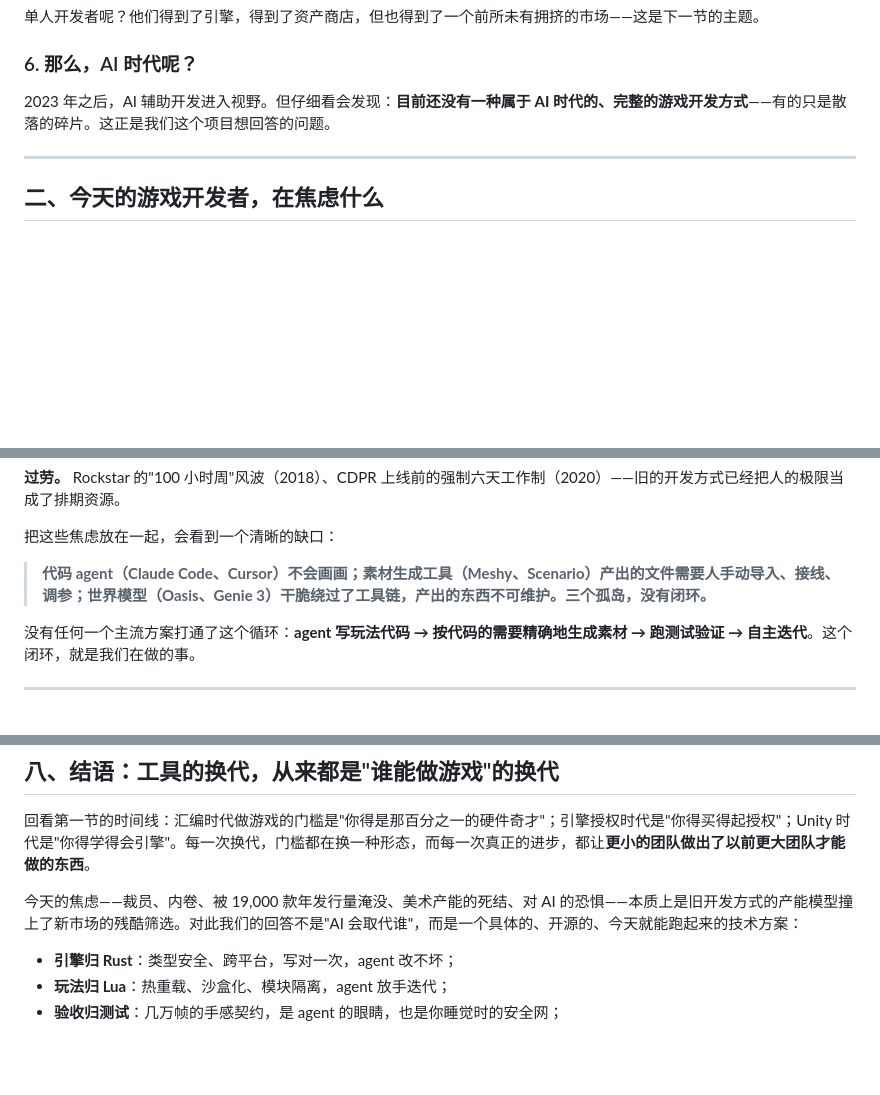
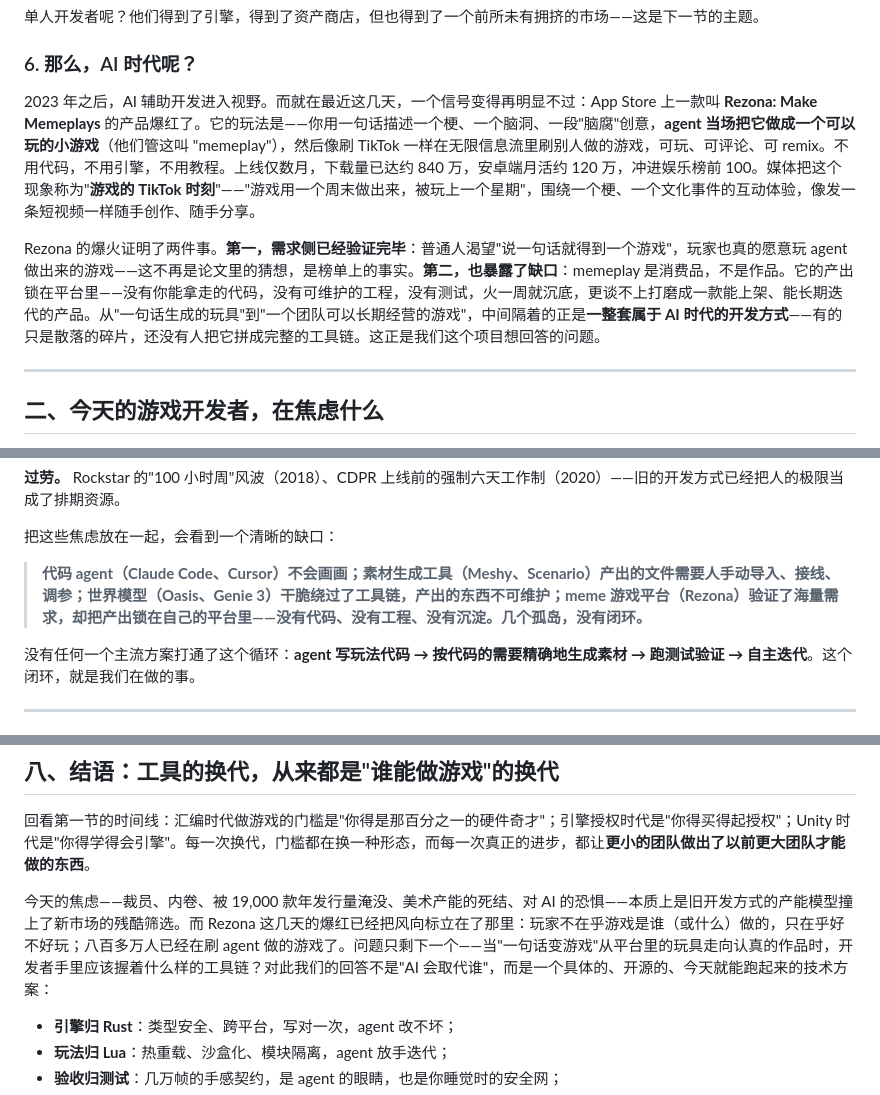
Before and after one commit to maweis1981/rust_bevy_lua_game, a Markdown page: docs/ai-era-game-dev.md, 3 parts joined by grey strips. Rendered like a GitHub page; blank space fills up the shorter version.

Commit message:
Article: weave in the Rezona 'memeplays' phenomenon
Integrate the recent App Store breakout of Rezona: Make Memeplays
(agent-built mini-games in a TikTok-style feed, ~8.4M downloads,
~1.2M Android MAU, top-100 entertainment) into three places:

- Section 1.6: Rezona as proof that demand for 'one sentence -> a
  playable game' is validated at chart scale, while also exposing the
  gap — memeplays are consumables locked in a platform, with no code,
  no engineering, no tests to build on.
- Section 2: add Rezona as a fourth silo in the 'no closed loop' block.
- Conclusion + sources: position our toolchain as the answer for when
  agent-made games graduate from platform toys to real products; cite
  AppBrain/Apptopia estimates and Khaleej Times' 'gaming's TikTok
  moment' framing.

Co-Authored-By: Claude Fable 5 <noreply@anthropic.com>
Claude-Session: https://claude.ai/code/session_01QP8XMSTEepgBAkGEtGUEe8

```diff
--- a/docs/ai-era-game-dev.md
+++ b/docs/ai-era-game-dev.md
@@ -40,7 +40,9 @@ Unreal Engine 5（2022 年正式发布，Nanite/Lumen）把画面天花板推到
 
 ### 6. 那么，AI 时代呢？
 
-2023 年之后，AI 辅助开发进入视野。但仔细看会发现：**目前还没有一种属于 AI 时代的、完整的游戏开发方式**——有的只是散落的碎片。这正是我们这个项目想回答的问题。
+2023 年之后，AI 辅助开发进入视野。而就在最近这几天，一个信号变得再明显不过：App Store 上一款叫 **Rezona: Make Memeplays** 的产品爆红了。它的玩法是——你用一句话描述一个梗、一个脑洞、一段"脑腐"创意，**agent 当场把它做成一个可以玩的小游戏**（他们管这叫 "memeplay"），然后像刷 TikTok 一样在无限信息流里刷别人做的游戏，可玩、可评论、可 remix。不用代码，不用引擎，不用教程。上线仅数月，下载量已达约 840 万，安卓端月活约 120 万，冲进娱乐榜前 100。媒体把这个现象称为"**游戏的 TikTok 时刻**"——"游戏用一个周末做出来，被玩上一个星期"，围绕一个梗、一个文化事件的互动体验，像发一条短视频一样随手创作、随手分享。
+
+Rezona 的爆火证明了两件事。**第一，需求侧已经验证完毕**：普通人渴望"说一句话就得到一个游戏"，玩家也真的愿意玩 agent 做出来的游戏——这不再是论文里的猜想，是榜单上的事实。**第二，也暴露了缺口**：memeplay 是消费品，不是作品。它的产出锁在平台里——没有你能拿走的代码，没有可维护的工程，没有测试，火一周就沉底，更谈不上打磨成一款能上架、能长期迭代的产品。从"一句话生成的玩具"到"一个团队可以长期经营的游戏"，中间隔着的正是**一整套属于 AI 时代的开发方式**——有的只是散落的碎片，还没有人把它拼成完整的工具链。这正是我们这个项目想回答的问题。
 
 ---
 
@@ -60,7 +62,7 @@ Unreal Engine 5（2022 年正式发布，Nanite/Lumen）把画面天花板推到
 
 把这些焦虑放在一起，会看到一个清晰的缺口：
 
-> **代码 agent（Claude Code、Cursor）不会画画；素材生成工具（Meshy、Scenario）产出的文件需要人手动导入、接线、调参；世界模型（Oasis、Genie 3）干脆绕过了工具链，产出的东西不可维护。三个孤岛，没有闭环。**
+> **代码 agent（Claude Code、Cursor）不会画画；素材生成工具（Meshy、Scenario）产出的文件需要人手动导入、接线、调参；世界模型（Oasis、Genie 3）干脆绕过了工具链，产出的东西不可维护；meme 游戏平台（Rezona）验证了海量需求，却把产出锁在自己的平台里——没有代码、没有工程、没有沉淀。几个孤岛，没有闭环。**
 
 没有任何一个主流方案打通了这个循环：**agent 写玩法代码 → 按代码的需要精确地生成素材 → 跑测试验证 → 自主迭代**。这个闭环，就是我们在做的事。
 
@@ -392,7 +394,7 @@ make device-run CONFIG=Release   # 真机（Debug 在真机上会明显卡，务
 
 回看第一节的时间线：汇编时代做游戏的门槛是"你得是那百分之一的硬件奇才"；引擎授权时代是"你得买得起授权"；Unity 时代是"你得学得会引擎"。每一次换代，门槛都在换一种形态，而每一次真正的进步，都让**更小的团队做出了以前更大团队才能做的东西**。
 
-今天的焦虑——裁员、内卷、被 19,000 款年发行量淹没、美术产能的死结、对 AI 的恐惧——本质上是旧开发方式的产能模型撞上了新市场的残酷筛选。对此我们的回答不是"AI 会取代谁"，而是一个具体的、开源的、今天就能跑起来的技术方案：
+今天的焦虑——裁员、内卷、被 19,000 款年发行量淹没、美术产能的死结、对 AI 的恐惧——本质上是旧开发方式的产能模型撞上了新市场的残酷筛选。而 Rezona 这几天的爆红已经把风向标立在了那里：玩家不在乎游戏是谁（或什么）做的，只在乎好不好玩；八百多万人已经在刷 agent 做的游戏了。问题只剩下一个——当"一句话变游戏"从平台里的玩具走向认真的作品时，开发者手里应该握着什么样的工具链？对此我们的回答不是"AI 会取代谁"，而是一个具体的、开源的、今天就能跑起来的技术方案：
 
 - **引擎归 Rust**：类型安全、跨平台，写对一次，agent 改不坏；
 - **玩法归 Lua**：热重载、沙盒化、模块隔离，agent 放手迭代；
```
Also changed, not shown: other parts of docs/ai-era-game-dev.md (+1 -1 lines).
